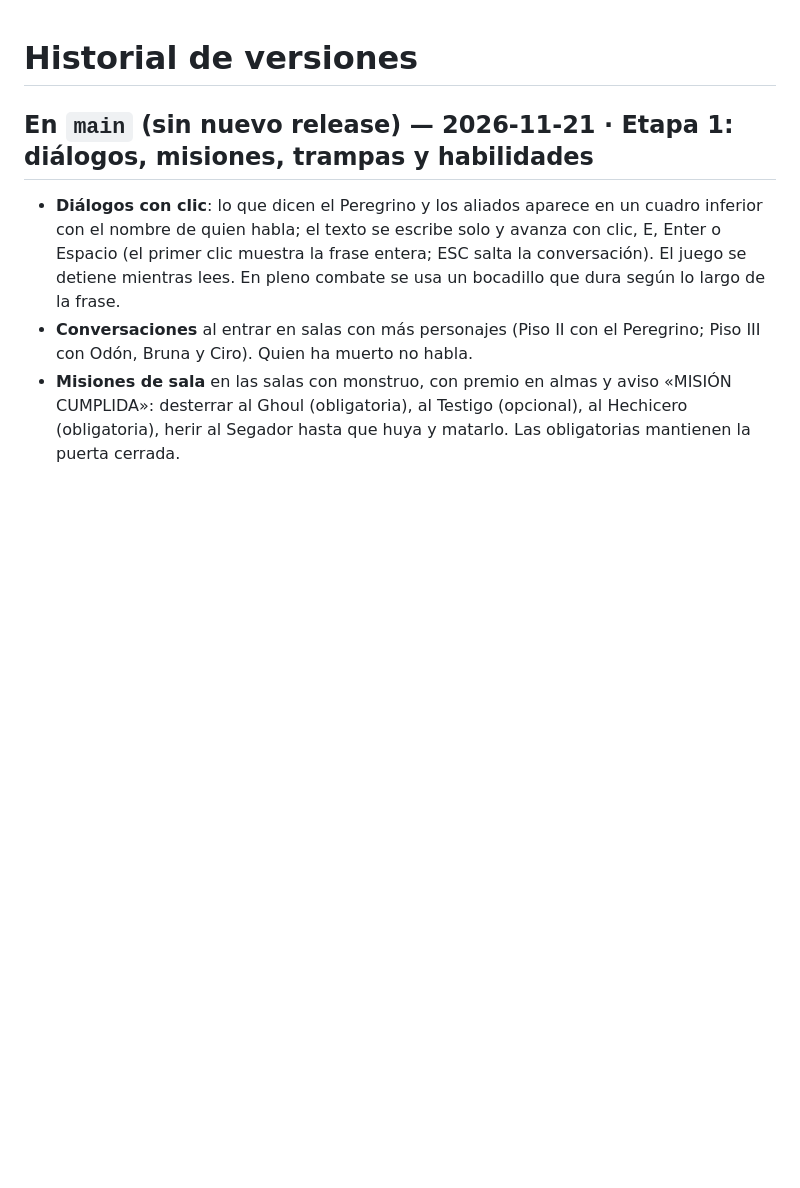
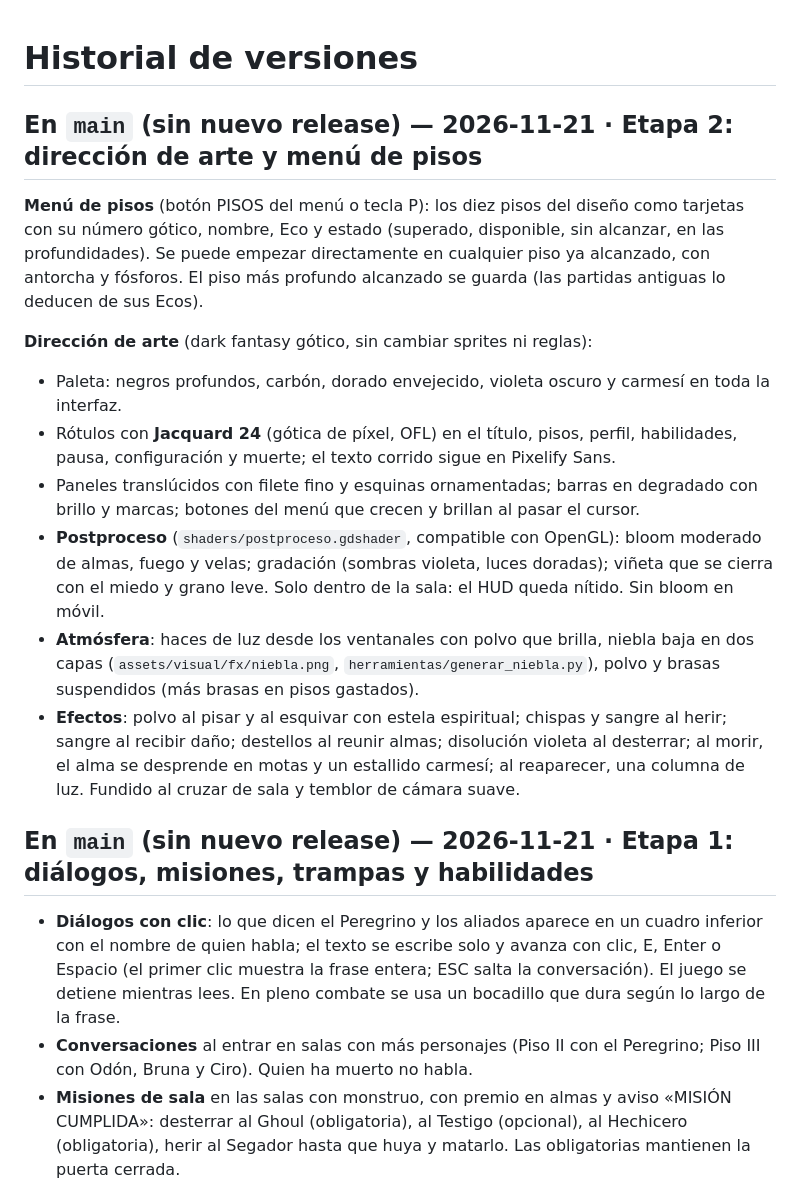
Before and after one commit to je7remy/el-templo-de-los-ecos, a Markdown page: CHANGELOG.md, the part around the change. Rendered like a GitHub page; blank space fills up the shorter version.

```diff
--- a/CHANGELOG.md
+++ b/CHANGELOG.md
@@ -1,4 +1,17 @@
 # Historial de versiones
+
+## En `main` (sin nuevo release) — 2026-11-21 · Etapa 2: dirección de arte y menú de pisos
+
+**Menú de pisos** (botón PISOS del menú o tecla P): los diez pisos del diseño como tarjetas con su número gótico, nombre, Eco y estado (superado, disponible, sin alcanzar, en las profundidades). Se puede empezar directamente en cualquier piso ya alcanzado, con antorcha y fósforos. El piso más profundo alcanzado se guarda (las partidas antiguas lo deducen de sus Ecos).
+
+**Dirección de arte** (dark fantasy gótico, sin cambiar sprites ni reglas):
+- Paleta: negros profundos, carbón, dorado envejecido, violeta oscuro y carmesí en toda la interfaz.
+- Rótulos con **Jacquard 24** (gótica de píxel, OFL) en el título, pisos, perfil, habilidades, pausa, configuración y muerte; el texto corrido sigue en Pixelify Sans.
+- Paneles translúcidos con filete fino y esquinas ornamentadas; barras en degradado con brillo y marcas; botones del menú que crecen y brillan al pasar el cursor.
+- **Postproceso** (`shaders/postproceso.gdshader`, compatible con OpenGL): bloom moderado de almas, fuego y velas; gradación (sombras violeta, luces doradas); viñeta que se cierra con el miedo y grano leve. Solo dentro de la sala: el HUD queda nítido. Sin bloom en móvil.
+- **Atmósfera**: haces de luz desde los ventanales con polvo que brilla, niebla baja en dos capas (`assets/visual/fx/niebla.png`, `herramientas/generar_niebla.py`), polvo y brasas suspendidos (más brasas en pisos gastados).
+- **Efectos**: polvo al pisar y al esquivar con estela espiritual; chispas y sangre al herir; sangre al recibir daño; destellos al reunir almas; disolución violeta al desterrar; al morir, el alma se desprende en motas y un estallido carmesí; al reaparecer, una columna de luz. Fundido al cruzar de sala y temblor de cámara suave.
+
 
 ## En `main` (sin nuevo release) — 2026-11-21 · Etapa 1: diálogos, misiones, trampas y habilidades
 
```
Also changed, not shown: README.md (+5 -0 lines), docs/ASSETS_Y_LICENCIAS.md (+4 -0 lines), assets/visual/fx/niebla.png (added), docs/galeria/24_arte_menu.png (added), docs/galeria/25_arte_pisos.png (added), docs/galeria/26_arte_nave.png (added), docs/galeria/27_arte_muerte.png (added), 8 other files.
